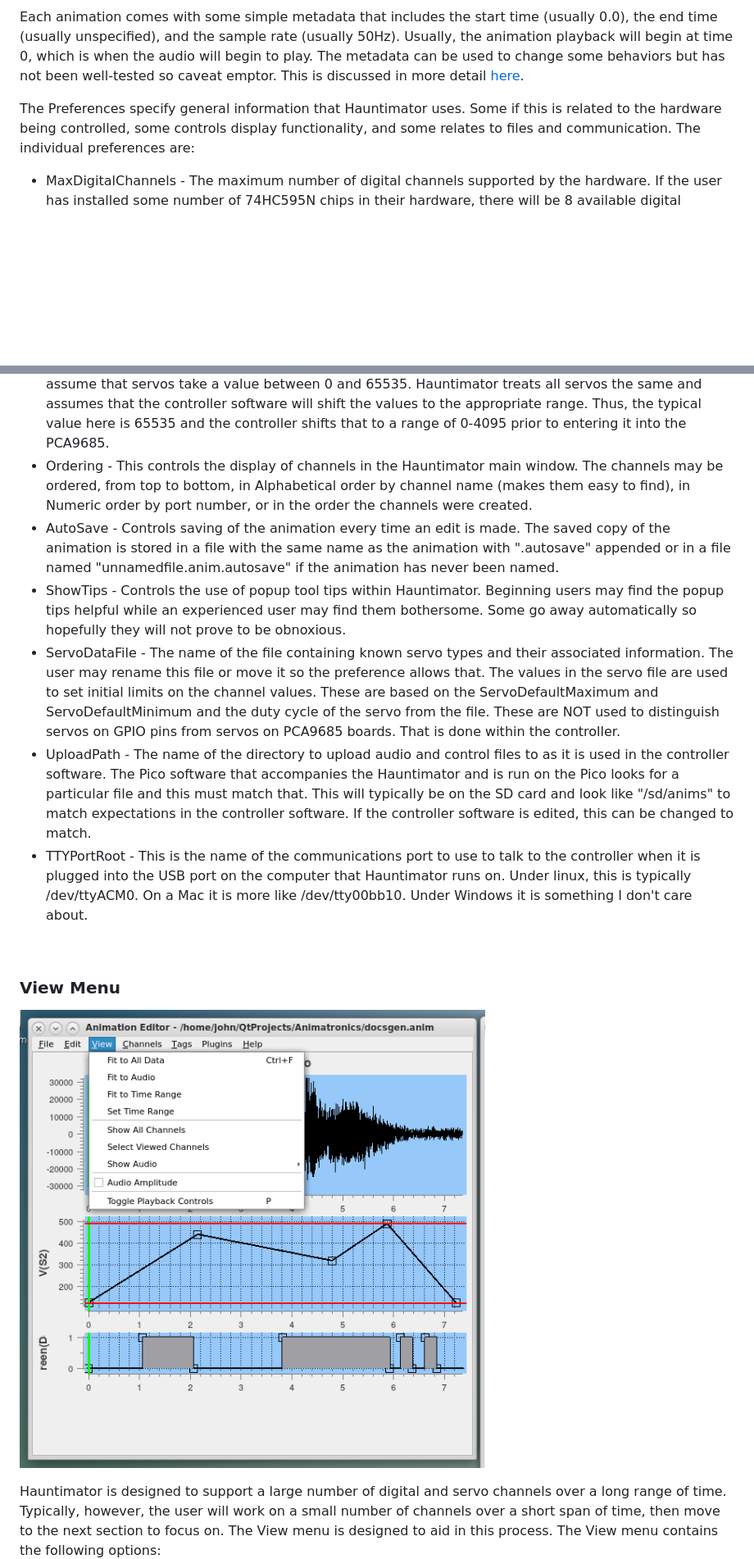
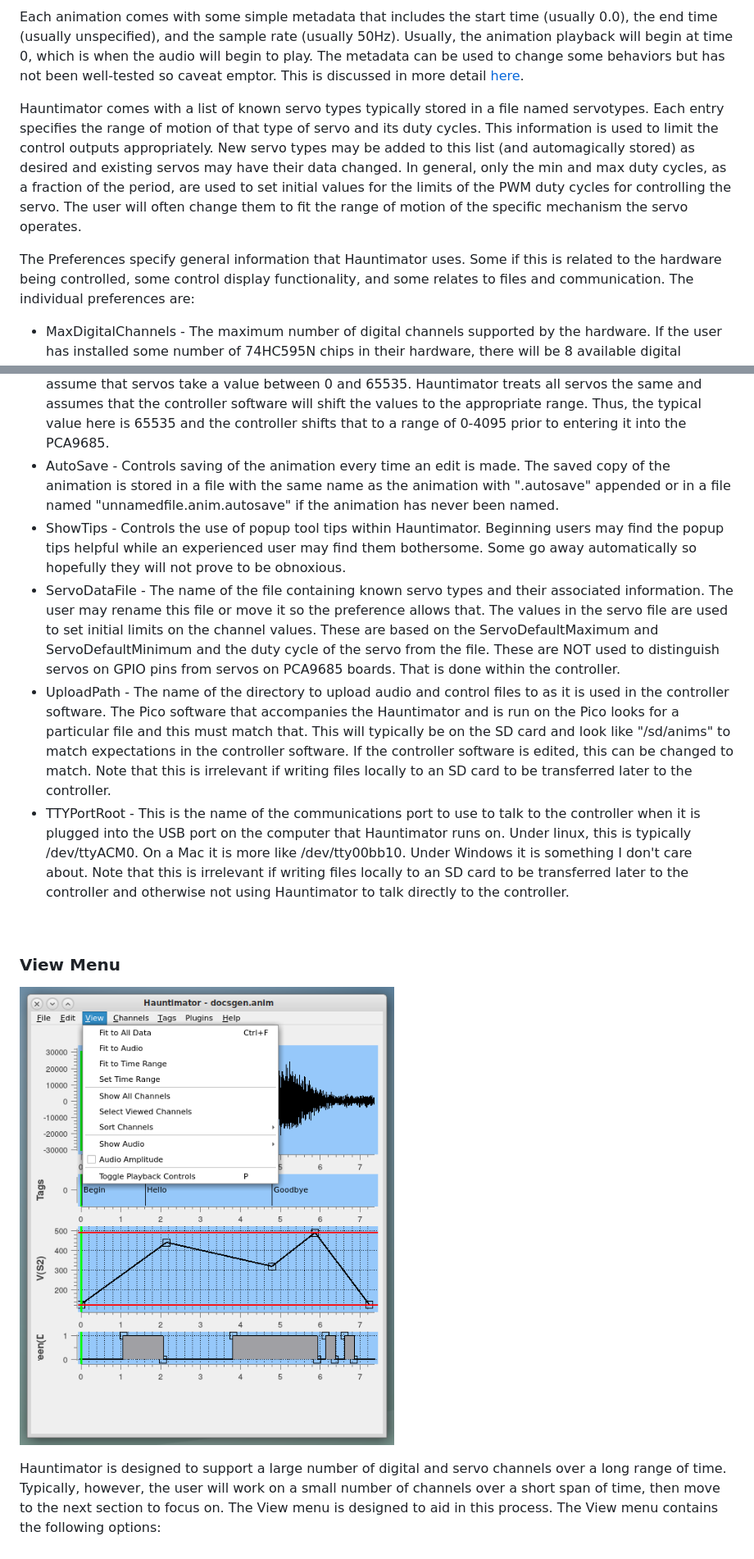
Before and after one commit to 1031-Systems/1031_Delivery, a Markdown page: docs/Help.md, 2 parts joined by grey strips. Shown at 82% size. Drawn GitHub-style; pictures changed too: docs/images/viewmenu.png; blank space fills up the shorter version.

Commit message:
Updated docs to match changes to UI

```diff
--- a/docs/Help.md
+++ b/docs/Help.md
@@ -223,8 +281,17 @@ animation playback will begin at time 0, which is when the audio will begin to p
 The metadata can be used to change some behaviors but has not been well-tested so
 caveat emptor.  This is discussed in more detail [here](#timeranges).
 
+Hauntimator comes with a list of known servo types typically stored in a file named servotypes.
+Each entry specifies the range of motion of that type of servo and its duty cycles.  This
+information is used to limit the control outputs appropriately.  New servo types may be
+added to this list (and automagically stored) as desired and existing servos may have
+their data changed.  In general, only the min and max duty cycles, as a fraction of the
+period, are used to set initial values for the limits of the PWM duty cycles for controlling
+the servo.  The user will often change them to fit the range of motion of the specific
+mechanism the servo operates.
+
 The Preferences specify general information that Hauntimator uses.  Some if this is related
-to the hardware being controlled, some controls display functionality, and some relates
+to the hardware being controlled, some control display functionality, and some relates
 to files and communication.  The individual preferences are:
 
 + MaxDigitalChannels - The maximum number of digital channels supported by the hardware.  If the user has installed some number of 74HC595N chips in their hardware, there will be 8 available digital channels per chip.  The port numbers for digital channels begin at 0 and count up.  Additional ports may be assigned to direct GPIO outputs if any are available.
@@ -232,12 +299,11 @@ to files and communication.  The individual preferences are:
  the user has installed some number of PCA9685 boards in their hardware, there will be 16 available servos per board.  The port numbers for servo channels begin at 0 and count up.  Additional ports may be assigned to direct GPIO outputs if any are available.
 + ServoDefaultMinimum - If the user has installed PCA9685 boards in their hardware, they expect values in the range 0 to 4095 for servo control.  Other boards may use other values.  GPIO pins on a Pico assume that servos take a value between 0 and 65535.  Hauntimator treats all servos the same and assumes that the controller software will shift the values to the appropriate range.
 + ServoDefaultMaximum - If the user has installed PCA9685 boards in their hardware, they expect values in the range 0 to 4095 for servo control.  Other boards may use other values.  GPIO pins on a Pico assume that servos take a value between 0 and 65535.  Hauntimator treats all servos the same and assumes that the controller software will shift the values to the appropriate range.  Thus, the typical value here is 65535 and the controller shifts that to a range of 0-4095 prior to entering it into the PCA9685.
-+ Ordering - This controls the display of channels in the Hauntimator main window.  The channels may be ordered, from top to bottom, in Alphabetical order by channel name (makes them easy to find), in Numeric order by port number, or in the order the channels were created.
 + AutoSave - Controls saving of the animation every time an edit is made.  The saved copy of the animation is stored in a file with the same name as the animation with ".autosave" appended or in a file named "unnamedfile.anim.autosave" if the animation has never been named.
 + ShowTips - Controls the use of popup tool tips within Hauntimator.  Beginning users may find the popup tips helpful while an experienced user may find them bothersome.  Some go away automatically so hopefully they will not prove to be obnoxious.
 + ServoDataFile - The name of the file containing known servo types and their associated information.  The user may rename this file or move it so the preference allows that.  The values in the servo file are used to set initial limits on the channel values.  These are based on the ServoDefaultMaximum and ServoDefaultMinimum and the duty cycle of the servo from the file.  These are NOT used to distinguish servos on GPIO pins from servos on PCA9685 boards.  That is done within the controller.
-+ UploadPath - The name of the directory to upload audio and control files to as it is used in the controller software.  The Pico software that accompanies the Hauntimator and is run on the Pico looks for a particular file and this must match that.  This will typically be on the SD card and look like "/sd/anims" to match expectations in the controller software.  If the controller software is edited, this can be changed to match.
-+ TTYPortRoot - This is the name of the communications port to use to talk to the controller when it is plugged into the USB port on the computer that Hauntimator runs on.  Under linux, this is typically /dev/ttyACM0.  On a Mac it is more like /dev/tty00bb10.  Under Windows it is something I don't care about.
++ UploadPath - The name of the directory to upload audio and control files to as it is used in the controller software.  The Pico software that accompanies the Hauntimator and is run on the Pico looks for a particular file and this must match that.  This will typically be on the SD card and look like "/sd/anims" to match expectations in the controller software.  If the controller software is edited, this can be changed to match.  Note that this is irrelevant if writing files locally to an SD card to be transferred later to the controller.
++ TTYPortRoot - This is the name of the communications port to use to talk to the controller when it is plugged into the USB port on the computer that Hauntimator runs on.  Under linux, this is typically /dev/ttyACM0.  On a Mac it is more like /dev/tty00bb10.  Under Windows it is something I don't care about.  Note that this is irrelevant if writing files locally to an SD card to be transferred later to the controller and otherwise not using Hauntimator to talk directly to the controller.
 
 <a name="view">
 &nbsp;
```
Also changed, not shown: other parts of docs/Help.md (+98 -32 lines), docs/images/channelmenu.png, docs/images/channelmetadata.png, docs/images/editmenu.png, docs/images/filemenu.png, docs/images/image1.png.
